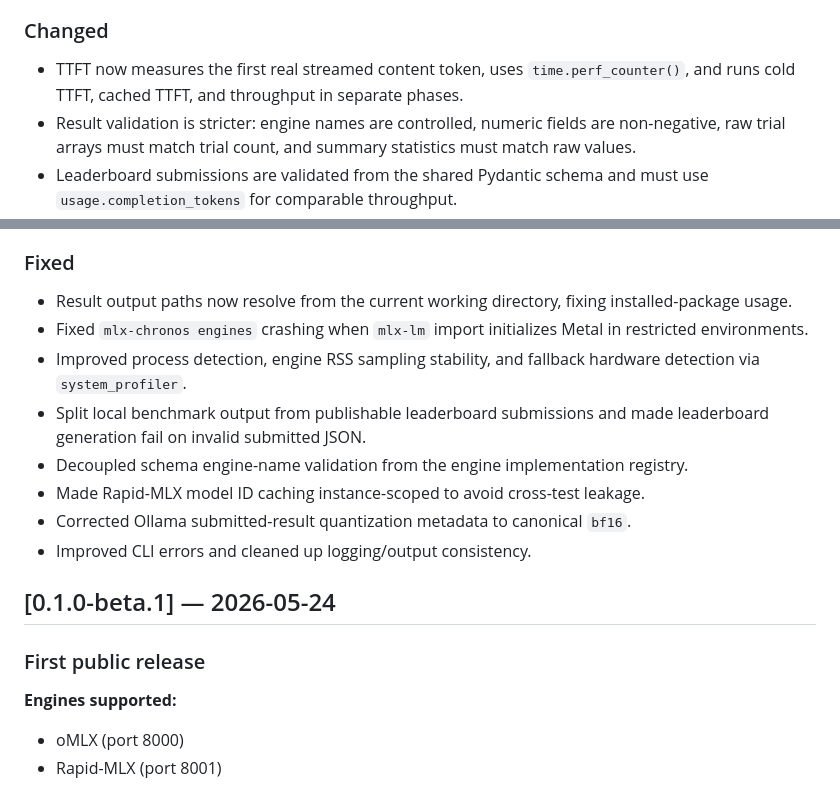
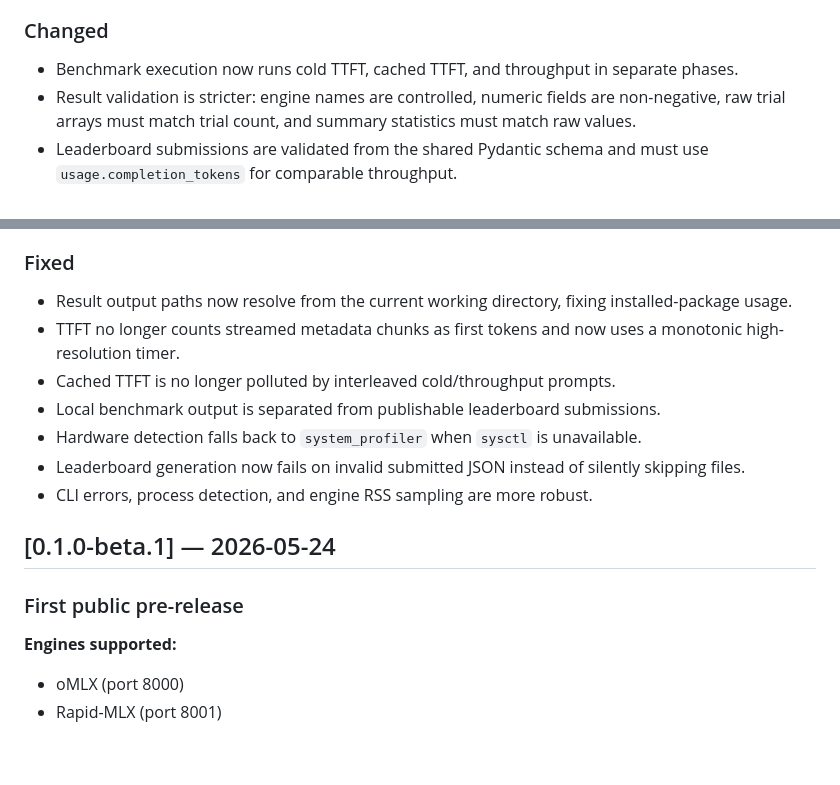
Before and after one commit to igurss/mlx-chronos, a Markdown page: CHANGELOG.md, 2 parts joined by grey strips. GitHub-like rendering; blank space fills up the shorter version.

Commit message:
docs: refine v0.1.0 changelog fixes

```diff
--- a/CHANGELOG.md
+++ b/CHANGELOG.md
@@ -18,7 +18,7 @@ Official v0.1.0 release notes, compared with `v0.1.0-beta.1`
 - Apple M2 benchmark submissions for oMLX, Rapid-MLX, mlx-lm, and Ollama.
 
 ### Changed
-- TTFT now measures the first real streamed content token, uses `time.perf_counter()`, and runs cold TTFT, cached TTFT, and throughput in separate phases.
+- Benchmark execution now runs cold TTFT, cached TTFT, and throughput in separate phases.
 - Result validation is stricter: engine names are controlled, numeric fields are non-negative, raw trial arrays must match trial count, and summary statistics must match raw values.
 - Leaderboard submissions are validated from the shared Pydantic schema and must use `usage.completion_tokens` for comparable throughput.
 - Leaderboard rendering now escapes submitted values, sorts strings correctly, and displays engine RSS separately from total system RAM peak.
@@ -30,17 +30,16 @@ Official v0.1.0 release notes, compared with `v0.1.0-beta.1`
 
 ### Fixed
 - Result output paths now resolve from the current working directory, fixing installed-package usage.
-- Fixed `mlx-chronos engines` crashing when `mlx-lm` import initializes Metal in restricted environments.
-- Improved process detection, engine RSS sampling stability, and fallback hardware detection via `system_profiler`.
-- Split local benchmark output from publishable leaderboard submissions and made leaderboard generation fail on invalid submitted JSON.
-- Decoupled schema engine-name validation from the engine implementation registry.
-- Made Rapid-MLX model ID caching instance-scoped to avoid cross-test leakage.
-- Corrected Ollama submitted-result quantization metadata to canonical `bf16`.
-- Improved CLI errors and cleaned up logging/output consistency.
+- TTFT no longer counts streamed metadata chunks as first tokens and now uses a monotonic high-resolution timer.
+- Cached TTFT is no longer polluted by interleaved cold/throughput prompts.
+- Local benchmark output is separated from publishable leaderboard submissions.
+- Hardware detection falls back to `system_profiler` when `sysctl` is unavailable.
+- Leaderboard generation now fails on invalid submitted JSON instead of silently skipping files.
+- CLI errors, process detection, and engine RSS sampling are more robust.
 
 ## [0.1.0-beta.1] — 2026-05-24
 
-### First public release
+### First public pre-release
 
 **Engines supported:**
 - oMLX (port 8000)
```
